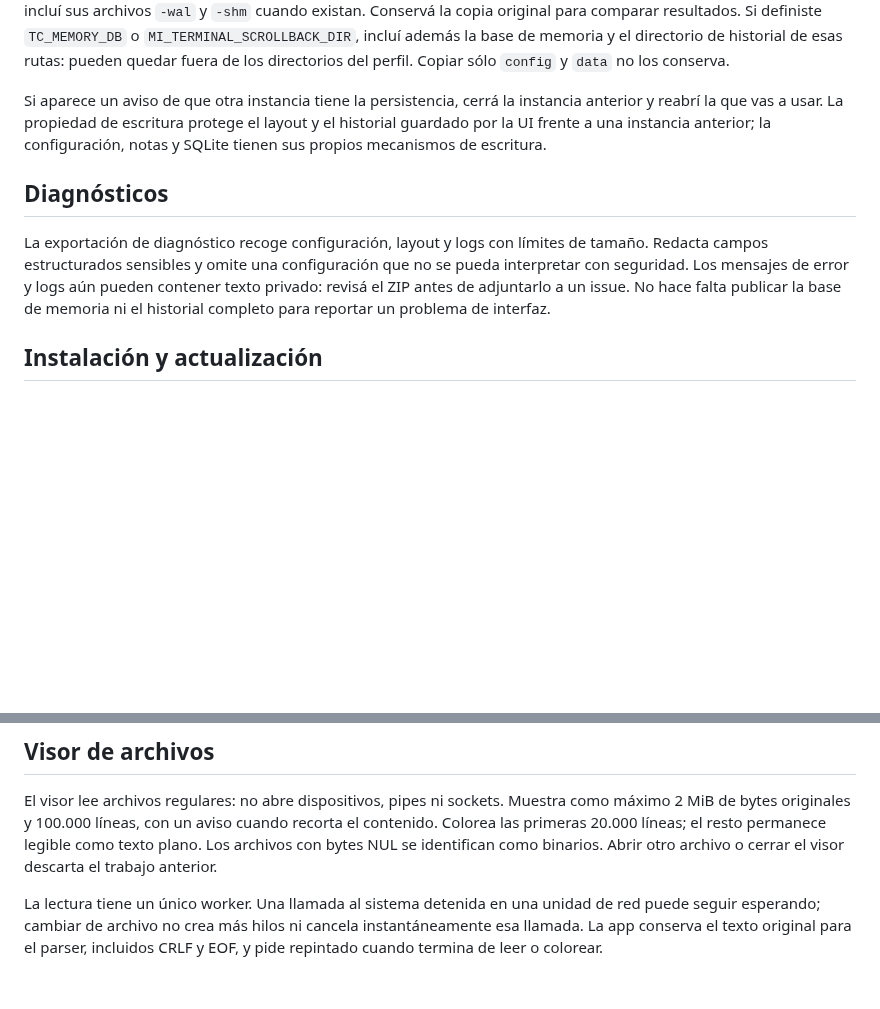
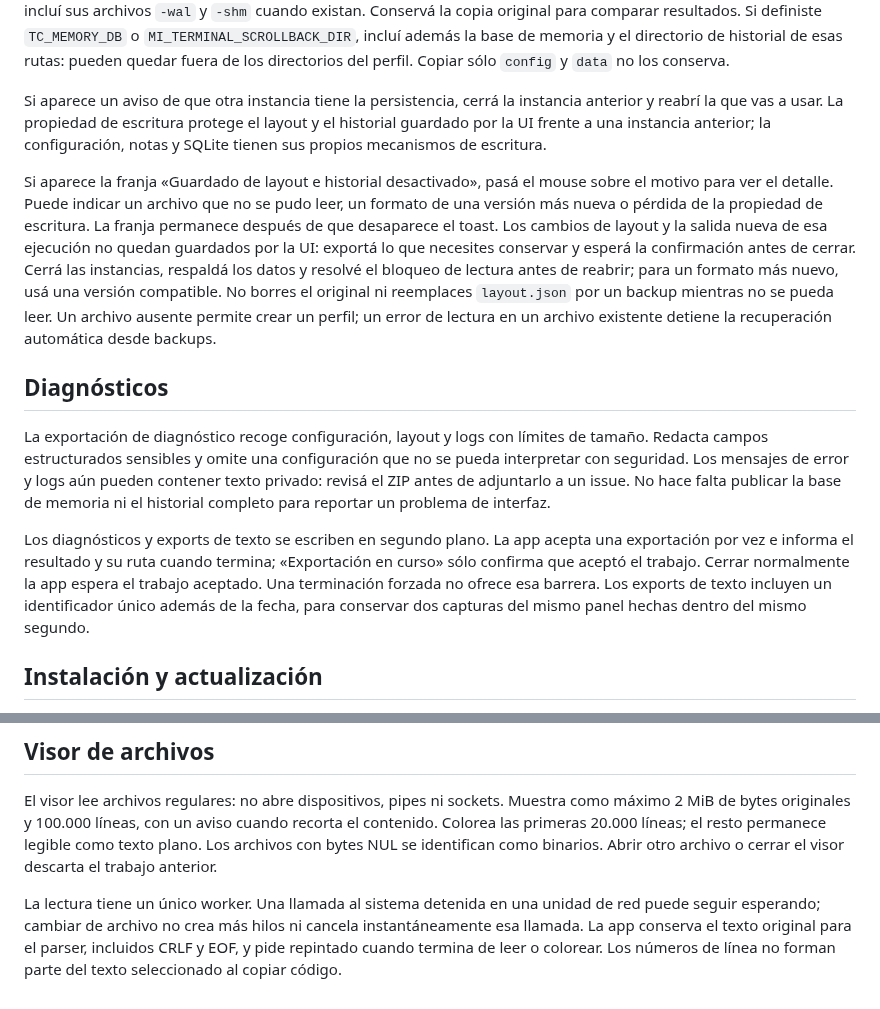
Before and after one commit to MauroProto/terminal-canvas, a Markdown page: docs/SUPPORT.md, 2 parts joined by grey strips. Drawn GitHub-style; blank space fills up the shorter version.

Commit message:
docs(support): explain blocked recovery and background export behavior

```diff
--- a/docs/SUPPORT.md
+++ b/docs/SUPPORT.md
@@ -83,6 +83,18 @@ instancia anterior y reabrí la que vas a usar. La propiedad de escritura proteg
 el layout y el historial guardado por la UI frente a una instancia anterior;
 la configuración, notas y SQLite tienen sus propios mecanismos de escritura.
 
+Si aparece la franja «Guardado de layout e historial desactivado», pasá el
+mouse sobre el motivo para ver el detalle. Puede indicar un archivo que no
+se pudo leer, un formato de una versión más nueva o pérdida de la propiedad
+de escritura. La franja permanece después de que desaparece el toast.
+Los cambios de layout y la salida nueva de esa ejecución no quedan guardados
+por la UI: exportá lo que necesites conservar y esperá la confirmación antes
+de cerrar. Cerrá las instancias, respaldá los datos y resolvé el bloqueo de
+lectura antes de reabrir; para un formato más nuevo, usá una versión compatible.
+No borres el original ni reemplaces `layout.json` por un backup mientras no
+se pueda leer. Un archivo ausente permite crear un perfil; un error de lectura
+en un archivo existente detiene la recuperación automática desde backups.
+
 ## Diagnósticos
 
 La exportación de diagnóstico recoge configuración, layout y logs con límites
@@ -91,6 +103,13 @@ que no se pueda interpretar con seguridad. Los mensajes de error y logs aún
 pueden contener texto privado: revisá el ZIP antes de adjuntarlo a un issue.
 No hace falta publicar la base de memoria ni el historial completo para
 reportar un problema de interfaz.
+
+Los diagnósticos y exports de texto se escriben en segundo plano. La app
+acepta una exportación por vez e informa el resultado y su ruta cuando termina;
+«Exportación en curso» sólo confirma que aceptó el trabajo. Cerrar normalmente
+la app espera el trabajo aceptado. Una terminación forzada no ofrece esa barrera.
+Los exports de texto incluyen un identificador único además de la fecha, para
+conservar dos capturas del mismo panel hechas dentro del mismo segundo.
 
 ## Instalación y actualización
 
@@ -139,3 +158,4 @@ La lectura tiene un único worker. Una llamada al sistema detenida en una unidad
 de red puede seguir esperando; cambiar de archivo no crea más hilos ni cancela
 instantáneamente esa llamada. La app conserva el texto original para el parser,
 incluidos CRLF y EOF, y pide repintado cuando termina de leer o colorear.
+Los números de línea no forman parte del texto seleccionado al copiar código.
```
Also changed, not shown: docs/PERSISTENCE-EXPORT-RECOVERY.md (added, +52 -0 lines).
